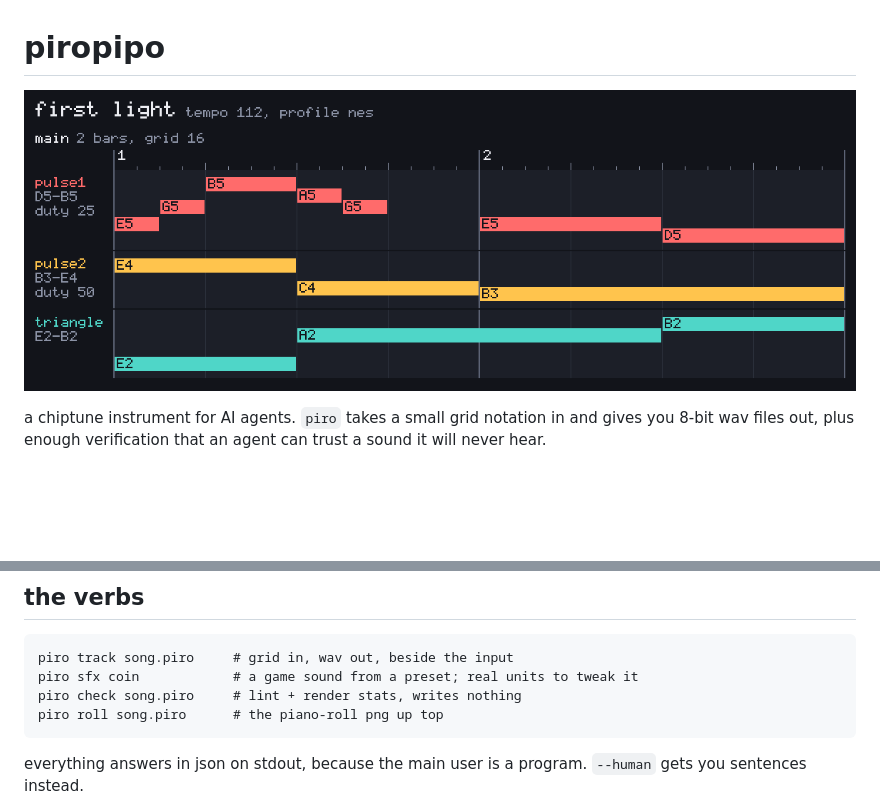
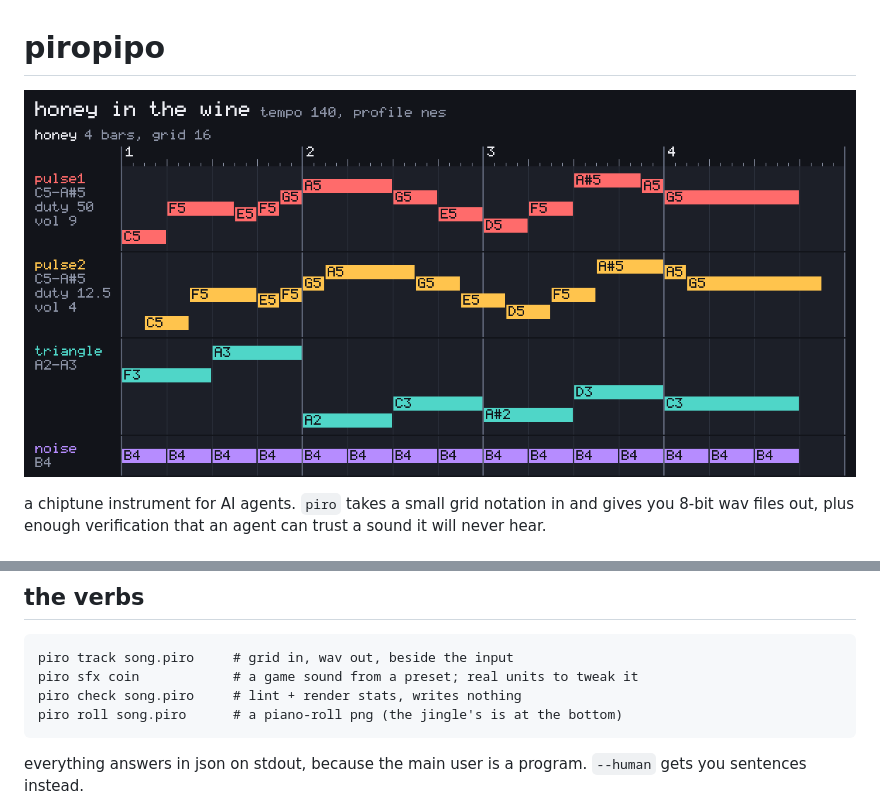
Before and after one commit to miyo-hime/piropipo, a Markdown page: README.md, 2 parts joined by grey strips. Rendered like a GitHub page; pictures changed too: docs/banner.png (added), docs/first-light.png (deleted); blank space fills up the shorter version.

Commit message:
honey in the wine: the jingle takes first light's seat
Co-Authored-By: Koma <koma@kurobox.me>

````diff
--- a/README.md
+++ b/README.md
@@ -1,6 +1,6 @@
 # piropipo
 
-![a two-bar tune drawn as a piano roll](docs/first-light.png)
+![the official jingle's title track, drawn as a piano roll](docs/banner.png)
 
 a chiptune instrument for AI agents. `piro` takes a small grid notation in and gives you 8-bit wav files out, plus enough verification that an agent can trust a sound it will never hear.
 
@@ -18,7 +18,7 @@ the other half of the trick is constraint profiles. the default `nes` card only
 piro track song.piro     # grid in, wav out, beside the input
 piro sfx coin            # a game sound from a preset; real units to tweak it
 piro check song.piro     # lint + render stats, writes nothing
-piro roll song.piro      # the piano-roll png up top
+piro roll song.piro      # a piano-roll png (the jingle's is at the bottom)
 ```
 
 everything answers in json on stdout, because the main user is a program. `--human` gets you sentences instead.
````
Also changed, not shown: other parts of README.md (+20 -1 lines), docs/honey-in-the-wine.png (added), 4 other files.
